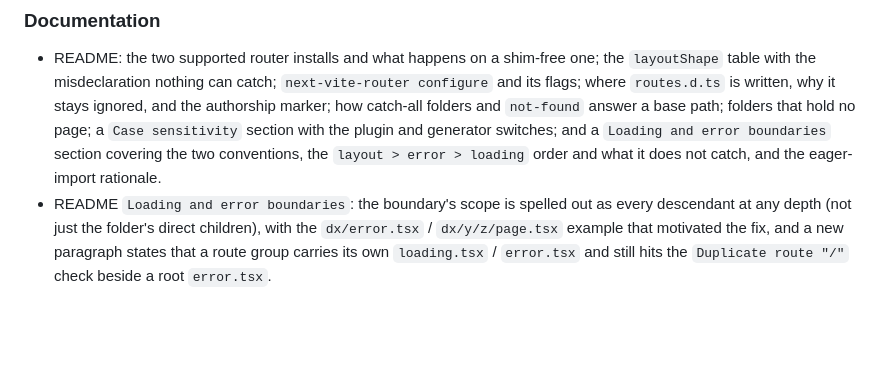
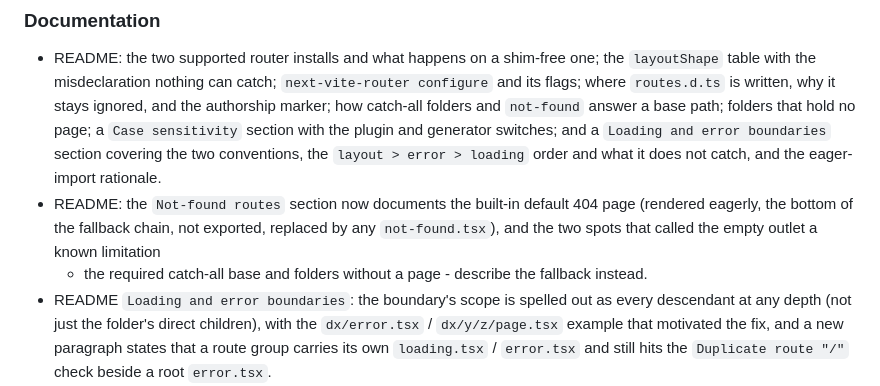
Before and after one commit to Rlzee/next-vite-router, a Markdown page: CHANGELOG.MD, the part around the change. Drawn GitHub-style; blank space fills up the shorter version.

Commit message:
docs(readme): update not-found routes section and clarify fallback behavior
- Document built-in default 404 page properties and rendering order
- Replace mention of empty outlet limitation with fallback description
- Specify fallback is for catch-all base and folders without a page
- Improve explanation of known limitation spots in not-found routes section

```diff
--- a/CHANGELOG.MD
+++ b/CHANGELOG.MD
@@ -255,6 +255,11 @@ section is kept until the batch is worth the major.
   the plugin and generator switches; and a `Loading and error boundaries` section
   covering the two conventions, the `layout > error > loading` order and what it
   does not catch, and the eager-import rationale.
+- README: the `Not-found routes` section now documents the built-in default 404 page
+  (rendered eagerly, the bottom of the fallback chain, not exported, replaced by any
+  `not-found.tsx`), and the two spots that called the empty outlet a known limitation
+  - the required catch-all base and folders without a page - describe the fallback
+  instead.
 - README `Loading and error boundaries`: the boundary's scope is spelled out as
   every descendant at any depth (not just the folder's direct children), with
   the `dx/error.tsx` / `dx/y/z/page.tsx` example that motivated the fix, and
```
